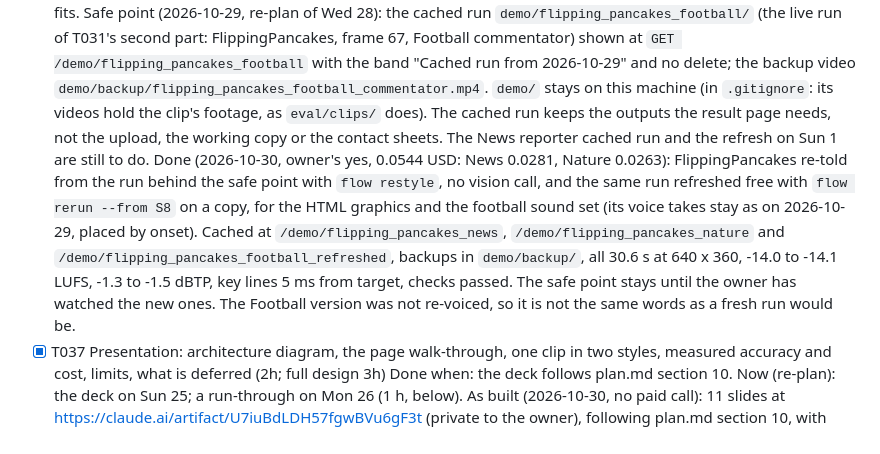
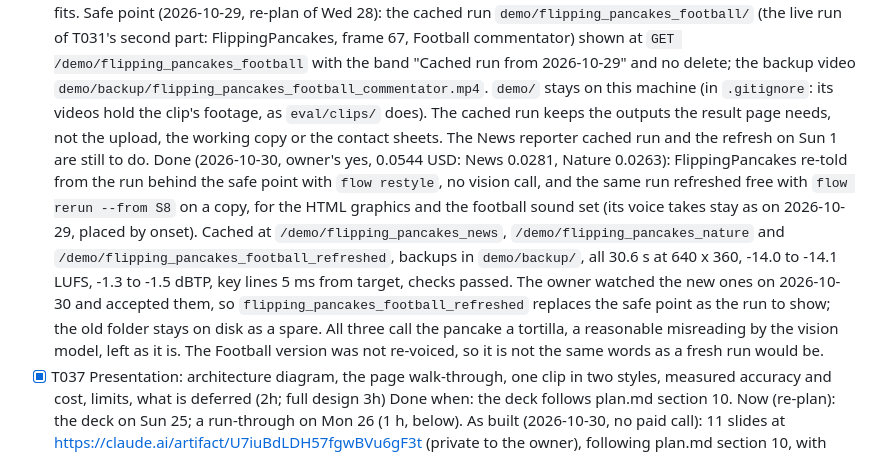
Before and after one commit to aharonamir/epic-replay, a Markdown page: specs/001-epic-replay/tasks.md, the part around the change. GitHub-like rendering.

Commit message:
T034: the owner accepted the cached runs; the refreshed Football run replaces the safe point
Co-Authored-By: Claude Opus 5.5 <noreply@anthropic.com>

```diff
--- a/specs/001-epic-replay/tasks.md
+++ b/specs/001-epic-replay/tasks.md
@@ -193,7 +193,7 @@ Result (2026-10-23, reached before Sun 25 morning): met, with the speaking-rate
 
 - [x] T034, first part (1h): a cached run in both styles, labelled, and a backup video. Single-shot clips only (FlippingPancakes, Skateboard_trick, bottle flip, basket_ball_shot), not the compilations fk_miss and fk_save (owner, 2026-10-22). In the Football commentator style on Sun 25; in the News reporter style on Mon 26 if item 1 fits.
   Safe point (2026-10-29, re-plan of Wed 28): the cached run `demo/flipping_pancakes_football/` (the live run of T031's second part: FlippingPancakes, frame 67, Football commentator) shown at `GET /demo/flipping_pancakes_football` with the band "Cached run from 2026-10-29" and no delete; the backup video `demo/backup/flipping_pancakes_football_commentator.mp4`. `demo/` stays on this machine (in `.gitignore`: its videos hold the clip's footage, as `eval/clips/` does). The cached run keeps the outputs the result page needs, not the upload, the working copy or the contact sheets. The News reporter cached run and the refresh on Sun 1 are still to do.
-  Done (2026-10-30, owner's yes, 0.0544 USD: News 0.0281, Nature 0.0263): FlippingPancakes re-told from the run behind the safe point with `flow restyle`, no vision call, and the same run refreshed free with `flow rerun --from S8` on a copy, for the HTML graphics and the football sound set (its voice takes stay as on 2026-10-29, placed by onset). Cached at `/demo/flipping_pancakes_news`, `/demo/flipping_pancakes_nature` and `/demo/flipping_pancakes_football_refreshed`, backups in `demo/backup/`, all 30.6 s at 640 x 360, -14.0 to -14.1 LUFS, -1.3 to -1.5 dBTP, key lines 5 ms from target, checks passed. The safe point stays until the owner has watched the new ones. The Football version was not re-voiced, so it is not the same words as a fresh run would be.
+  Done (2026-10-30, owner's yes, 0.0544 USD: News 0.0281, Nature 0.0263): FlippingPancakes re-told from the run behind the safe point with `flow restyle`, no vision call, and the same run refreshed free with `flow rerun --from S8` on a copy, for the HTML graphics and the football sound set (its voice takes stay as on 2026-10-29, placed by onset). Cached at `/demo/flipping_pancakes_news`, `/demo/flipping_pancakes_nature` and `/demo/flipping_pancakes_football_refreshed`, backups in `demo/backup/`, all 30.6 s at 640 x 360, -14.0 to -14.1 LUFS, -1.3 to -1.5 dBTP, key lines 5 ms from target, checks passed. The owner watched the new ones on 2026-10-30 and accepted them, so `flipping_pancakes_football_refreshed` replaces the safe point as the run to show; the old folder stays on disk as a spare. All three call the pancake a tortilla, a reasonable misreading by the vision model, left as it is. The Football version was not re-voiced, so it is not the same words as a fresh run would be.
 - [x] T037 Presentation: architecture diagram, the page walk-through, one clip in two styles, measured accuracy and cost, limits, what is deferred (2h; full design 3h)
   Done when: the deck follows plan.md section 10.
   Now (re-plan): the deck on Sun 25; a run-through on Mon 26 (1 h, below).
```
